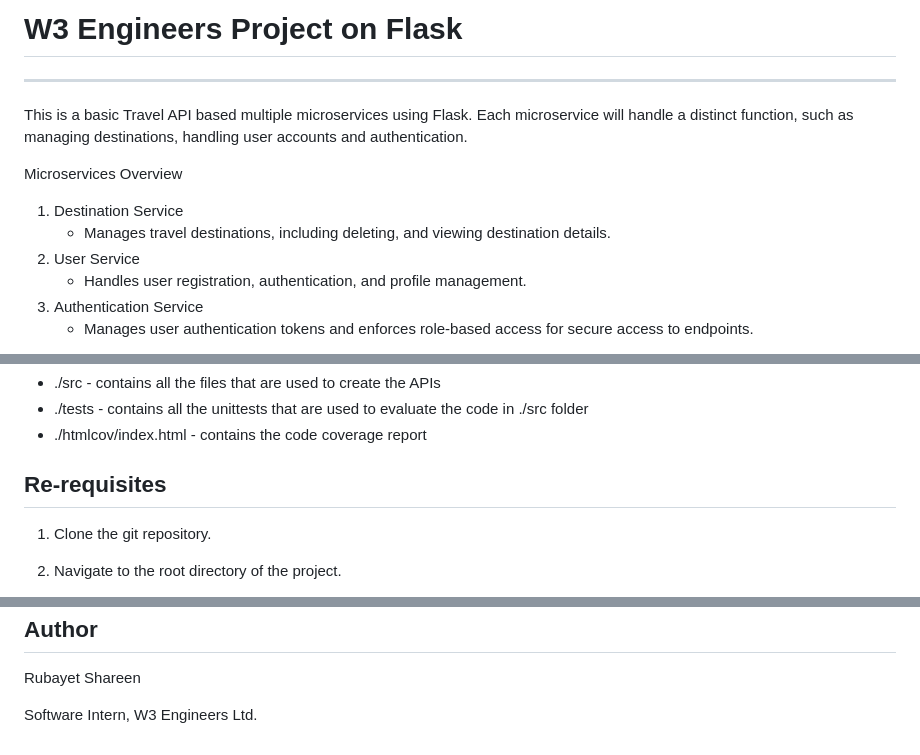
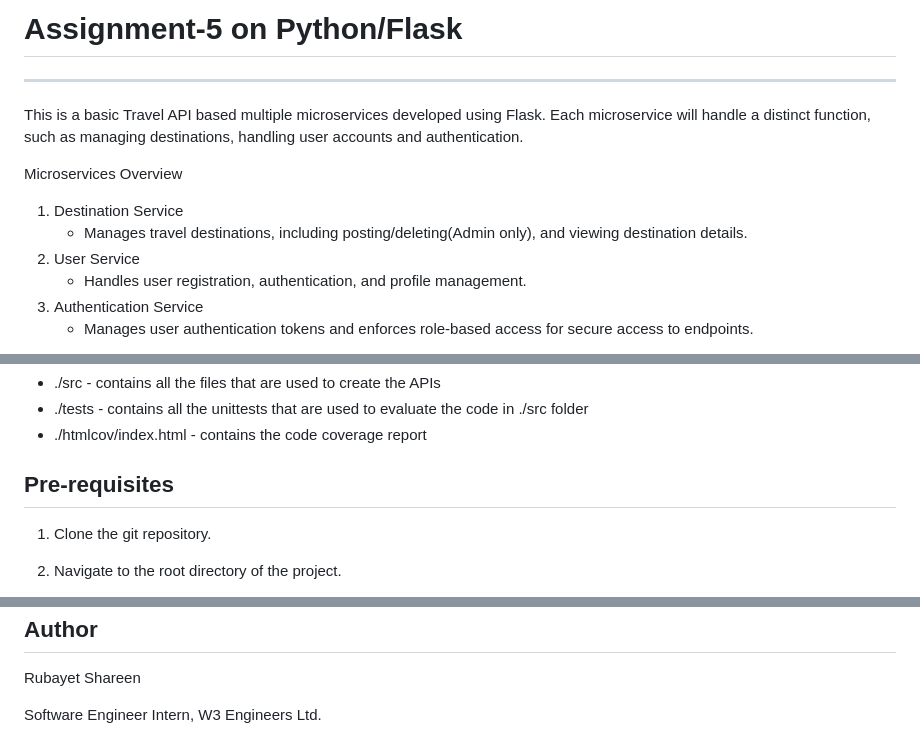
Before and after one commit to Rubayet09/Internship_w3_Assignment5, a Markdown page: README.md, 3 parts joined by grey strips. GitHub-like rendering.

```diff
--- a/README.md
+++ b/README.md
@@ -1,11 +1,11 @@
-# W3 Engineers Project on Flask
+# Assignment-5 on Python/Flask
 ---
 
-This is a basic Travel API based multiple microservices using Flask. Each microservice will handle a distinct function, such as managing destinations, handling user accounts and authentication.
+This is a basic Travel API based multiple microservices developed using Flask. Each microservice will handle a distinct function, such as managing destinations, handling user accounts and authentication.
 
 Microservices Overview
 1. Destination Service
-    - Manages travel destinations, including deleting, and viewing destination details.
+    - Manages travel destinations, including posting/deleting(Admin only), and viewing destination details.
 2. User Service
     - Handles user registration, authentication, and profile management.
 3. Authentication Service
@@ -77,7 +77,7 @@ Microservices Overview
 - ./tests - contains all the unittests that are used to evaluate the code in ./src folder
 - ./htmlcov/index.html - contains the code coverage report
 
-## Re-requisites
+## Pre-requisites
 1. Clone the git repository.
 2. Navigate to the root directory of the project.
 3. Run the following command to install the required packages.
@@ -116,4 +116,5 @@ TOTAL                             165     20    88%
 ## Author
 Rubayet Shareen
 
-Software Intern, W3 Engineers Ltd.
+Software Engineer Intern,
+W3 Engineers Ltd.
```
